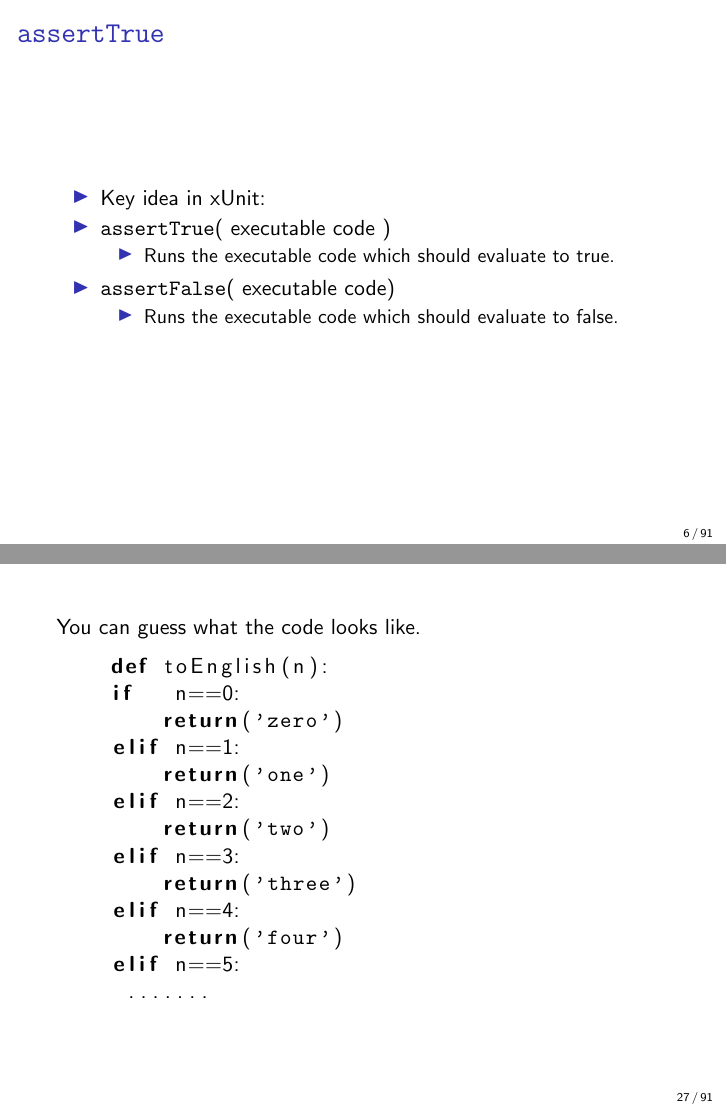
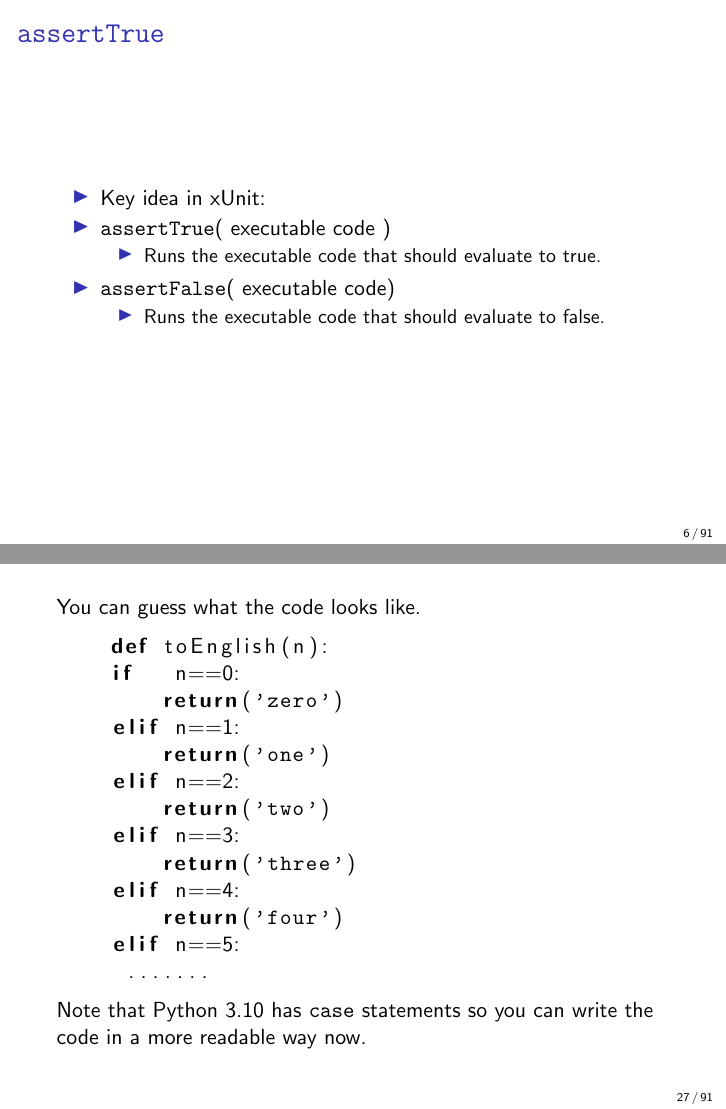
Before and after one commit to JustinKennethPearson/testingcourse, LaTeX slides (Lectures/lecture2.tex): pages 6 and 27 of 91, joined at a grey line. Compiled offline with pdfLaTeX.

Commit message:
Minor edits to lecture 2.

```diff
--- a/Lectures/lecture2.tex
+++ b/Lectures/lecture2.tex
@@ -8,7 +8,7 @@
 \usepackage{color}
 \title{Software Testing Lecture 2 \\ Introduction to Unit Testing and TDD}
 \author{Justin Pearson}
-\date{2019}
+\date{2021}
 \setbeamertemplate{footline}[page number]
 \setbeamertemplate{navigation symbols}{}
 \begin{document}
@@ -69,12 +69,12 @@ Then we would assert that the following things are true:
   \item Key idea in xUnit:
   \item {\tt assertTrue}( executable code )
     \begin{itemize}
-    \item  Runs the executable code which should evaluate to true.
+    \item  Runs the executable code that should evaluate to true.
     \end{itemize}
   \item {\tt assertFalse}( executable code)
 
     \begin{itemize}
-  \item Runs the executable code which should evaluate to false.
+  \item Runs the executable code that should evaluate to false.
 \end{itemize}
     \end{itemize}
 \end{frame}
@@ -292,7 +291,9 @@ You can guess what the code looks like.
         return('four')
     elif n==5:
      .......
-\end{lstlisting}
+   \end{lstlisting}
+Note that Python 3.10 has {\tt case} statements so you can write the
+code in a more readable way now.
 \end{frame}
 \begin{frame}[fragile]
 \frametitle{Refactor}
```
Also changed, not shown: Lectures/lecture2.tex (5 more changed lines).
